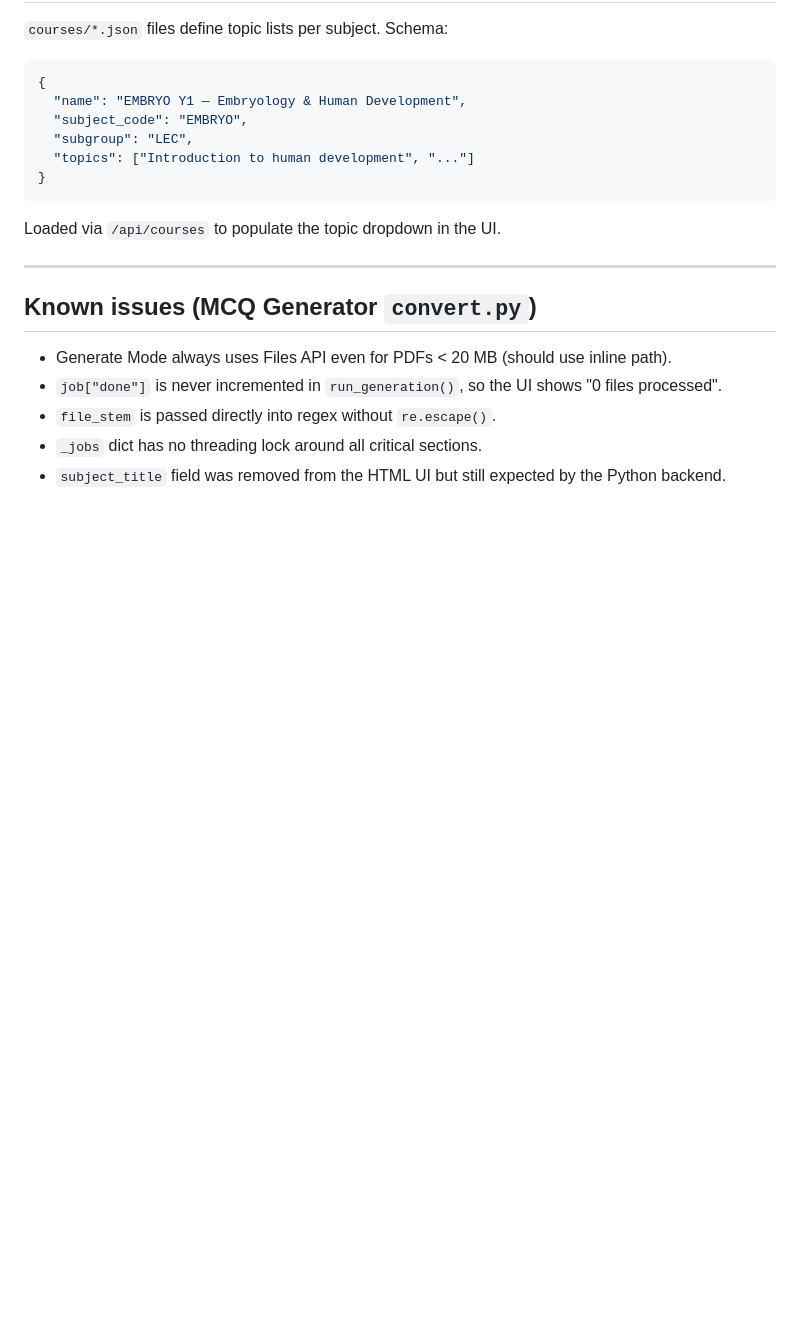
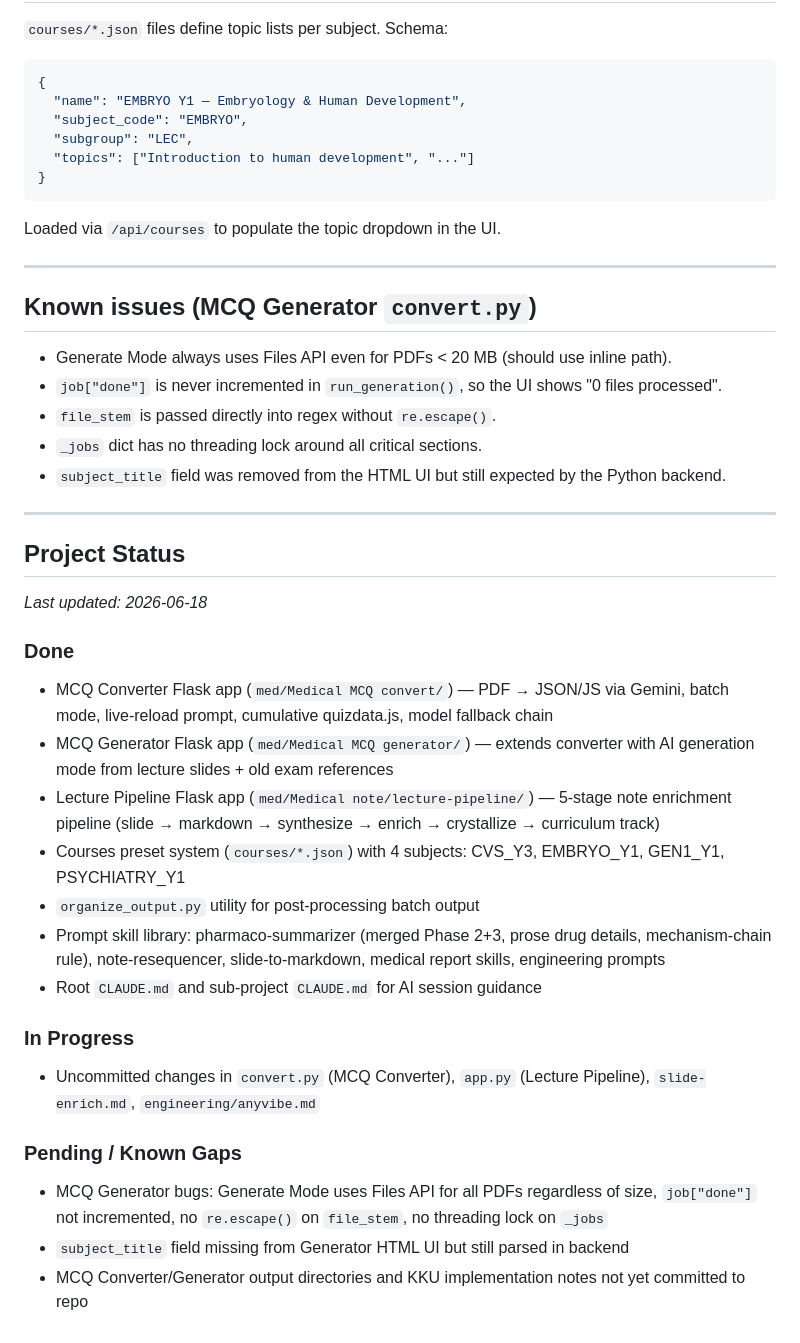
Before and after one commit to panascha/SKILL, a Markdown page: CLAUDE.md, the part around the change. Drawn GitHub-style; blank space fills up the shorter version.

Commit message:
docs: update project status in CLAUDE.md
Co-Authored-By: Claude Sonnet 4.6 <noreply@anthropic.com>

```diff
--- a/CLAUDE.md
+++ b/CLAUDE.md
@@ -129,3 +129,26 @@ Loaded via `/api/courses` to populate the topic dropdown in the UI.
 - `file_stem` is passed directly into regex without `re.escape()`.
 - `_jobs` dict has no threading lock around all critical sections.
 - `subject_title` field was removed from the HTML UI but still expected by the Python backend.
+
+---
+
+## Project Status
+
+_Last updated: 2026-06-18_
+
+### Done
+- MCQ Converter Flask app (`med/Medical MCQ convert/`) — PDF → JSON/JS via Gemini, batch mode, live-reload prompt, cumulative quizdata.js, model fallback chain
+- MCQ Generator Flask app (`med/Medical MCQ generator/`) — extends converter with AI generation mode from lecture slides + old exam references
+- Lecture Pipeline Flask app (`med/Medical note/lecture-pipeline/`) — 5-stage note enrichment pipeline (slide → markdown → synthesize → enrich → crystallize → curriculum track)
+- Courses preset system (`courses/*.json`) with 4 subjects: CVS_Y3, EMBRYO_Y1, GEN1_Y1, PSYCHIATRY_Y1
+- `organize_output.py` utility for post-processing batch output
+- Prompt skill library: pharmaco-summarizer (merged Phase 2+3, prose drug details, mechanism-chain rule), note-resequencer, slide-to-markdown, medical report skills, engineering prompts
+- Root `CLAUDE.md` and sub-project `CLAUDE.md` for AI session guidance
+
+### In Progress
+- Uncommitted changes in `convert.py` (MCQ Converter), `app.py` (Lecture Pipeline), `slide-enrich.md`, `engineering/anyvibe.md`
+
+### Pending / Known Gaps
+- MCQ Generator bugs: Generate Mode uses Files API for all PDFs regardless of size, `job["done"]` not incremented, no `re.escape()` on `file_stem`, no threading lock on `_jobs`
+- `subject_title` field missing from Generator HTML UI but still parsed in backend
+- MCQ Converter/Generator output directories and KKU implementation notes not yet committed to repo
```
